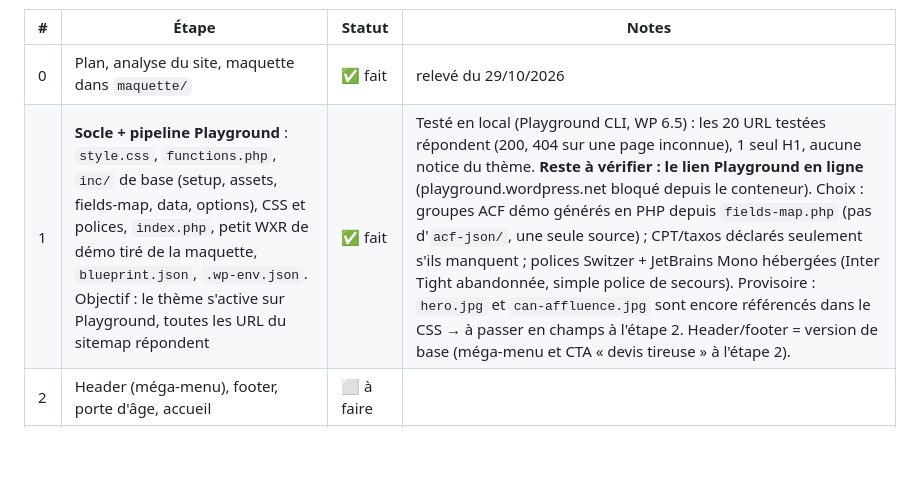
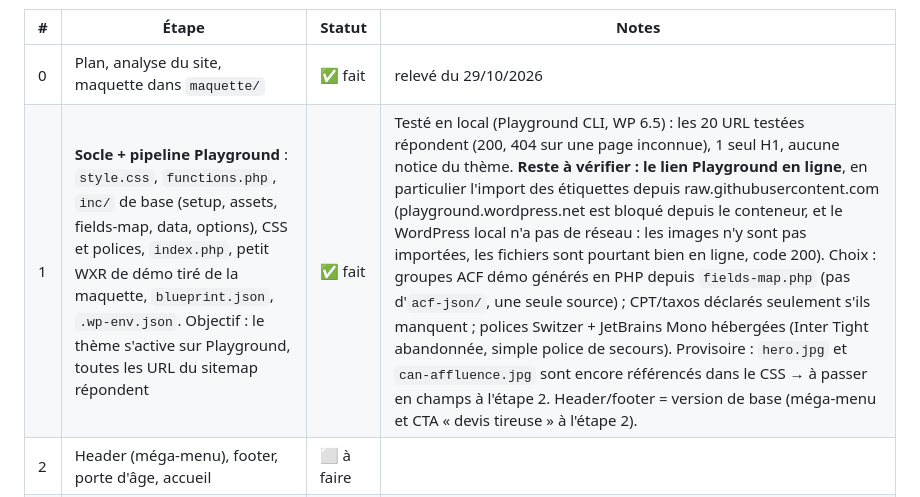
Before and after one commit to Matmaaar/smash-template, a Markdown page: PLAN.md, the part around the change. Drawn GitHub-style; blank space fills up the shorter version.

Commit message:
PLAN: note what remains to check on the live Playground link
Co-Authored-By: Claude Opus 5.5 <noreply@anthropic.com>
Claude-Session: https://claude.ai/code/session_01P5oea6tCeLsDndHwo9GrHN

```diff
--- a/PLAN.md
+++ b/PLAN.md
@@ -18,7 +18,7 @@ Contenu de démo provisoire : celui de la maquette (tableaux JS `PERM`, `EPH`, `
 | # | Étape | Statut | Notes |
 |---|---|---|---|
 | 0 | Plan, analyse du site, maquette dans `maquette/` | ✅ fait | relevé du 29/10/2026 |
-| 1 | **Socle + pipeline Playground** : `style.css`, `functions.php`, `inc/` de base (setup, assets, fields-map, data, options), CSS et polices, `index.php`, petit WXR de démo tiré de la maquette, `blueprint.json`, `.wp-env.json`. Objectif : le thème s'active sur Playground, toutes les URL du sitemap répondent | ✅ fait | Testé en local (Playground CLI, WP 6.5) : les 20 URL testées répondent (200, 404 sur une page inconnue), 1 seul H1, aucune notice du thème. **Reste à vérifier : le lien Playground en ligne** (playground.wordpress.net bloqué depuis le conteneur). Choix : groupes ACF démo générés en PHP depuis `fields-map.php` (pas d'`acf-json/`, une seule source) ; CPT/taxos déclarés seulement s'ils manquent ; polices Switzer + JetBrains Mono hébergées (Inter Tight abandonnée, simple police de secours). Provisoire : `hero.jpg` et `can-affluence.jpg` sont encore référencés dans le CSS → à passer en champs à l'étape 2. Header/footer = version de base (méga-menu et CTA « devis tireuse » à l'étape 2). |
+| 1 | **Socle + pipeline Playground** : `style.css`, `functions.php`, `inc/` de base (setup, assets, fields-map, data, options), CSS et polices, `index.php`, petit WXR de démo tiré de la maquette, `blueprint.json`, `.wp-env.json`. Objectif : le thème s'active sur Playground, toutes les URL du sitemap répondent | ✅ fait | Testé en local (Playground CLI, WP 6.5) : les 20 URL testées répondent (200, 404 sur une page inconnue), 1 seul H1, aucune notice du thème. **Reste à vérifier : le lien Playground en ligne**, en particulier l'import des étiquettes depuis raw.githubusercontent.com (playground.wordpress.net est bloqué depuis le conteneur, et le WordPress local n'a pas de réseau : les images n'y sont pas importées, les fichiers sont pourtant bien en ligne, code 200). Choix : groupes ACF démo générés en PHP depuis `fields-map.php` (pas d'`acf-json/`, une seule source) ; CPT/taxos déclarés seulement s'ils manquent ; polices Switzer + JetBrains Mono hébergées (Inter Tight abandonnée, simple police de secours). Provisoire : `hero.jpg` et `can-affluence.jpg` sont encore référencés dans le CSS → à passer en champs à l'étape 2. Header/footer = version de base (méga-menu et CTA « devis tireuse » à l'étape 2). |
 | 2 | Header (méga-menu), footer, porte d'âge, accueil | ⬜ à faire | |
 | 3 | Bières : « nos bières », taxonomie, fiche, Product | ⬜ à faire | |
 | 4 | Location (mode démo et Gravity Forms), FAQPage | ⬜ à faire | |
```
